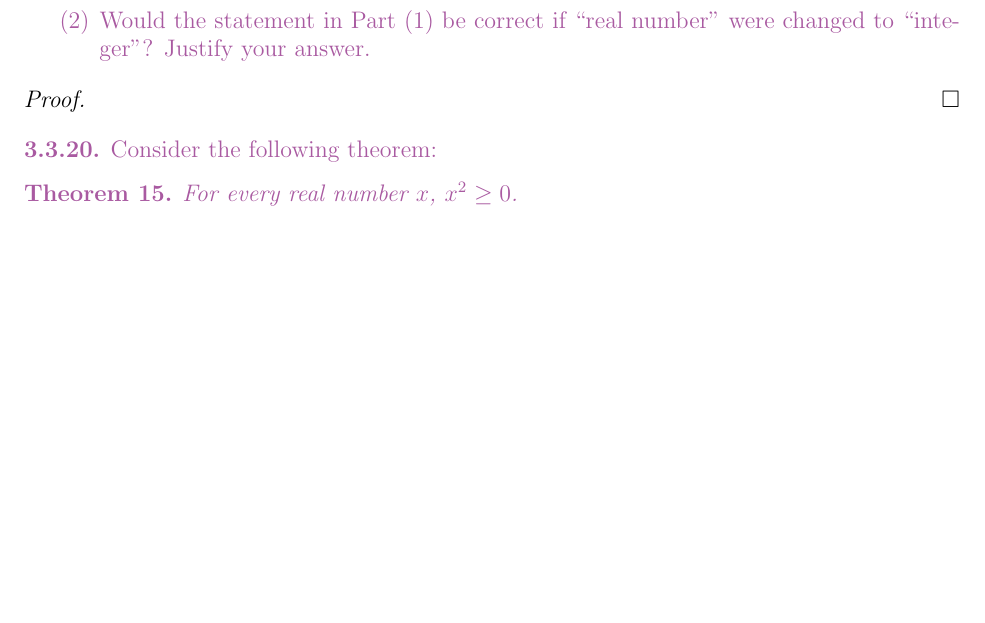
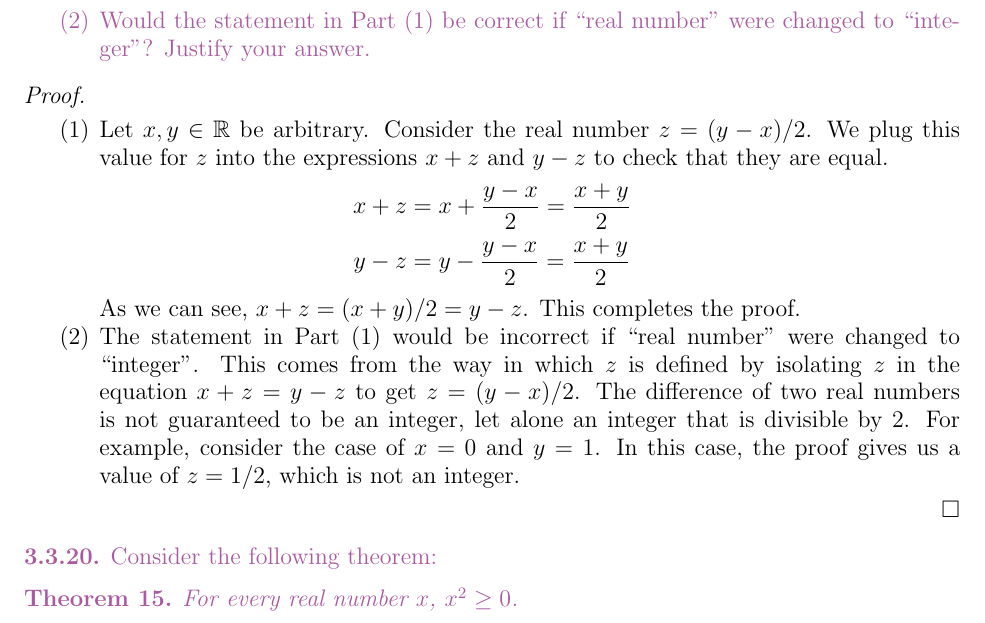
Before and after one commit to rimio/How-to-Prove-It, a LaTeX paper (How to Prove It - Chapter 3.tex): part of page 16 of 23, cut so that both start at the same text, the shorter picture padded with empty space. Compiled offline with pdfLaTeX.

Commit message:
Add solution
Add solution to Exercise 3.3.19.

```diff
--- a/How to Prove It - Chapter 3.tex
+++ b/How to Prove It - Chapter 3.tex
@@ -1293,7 +1293,26 @@ In this problem all variables range over $\BZ$, the set of all integers.
 \end{statement}
 
 \begin{proof}
-% Fill in
+\hfill
+\begin{enumerate}
+	\item Let $x, y \in \BR$ be arbitrary.
+	Consider the real number $z = (y - x) / 2$.
+	We plug this value for $z$ into the expressions $x + z$ and $y - z$ to check that they are equal.
+	\begin{align*}
+		x + z &= x + \frac{y - x}{2} = \frac{x + y}{2} \\
+		y - z &= y - \frac{y - x}{2} = \frac{x + y}{2}
+	\end{align*}
+	As we can see, $x + z = (x + y) / 2 = y - z$.
+	This completes the proof.
+
+	\item The statement in Part (1) would be incorrect if ``real number'' were changed to ``integer''.
+	This comes from the way in which $z$ is defined by
+	isolating $z$ in the equation $x + z = y - z$ to get $z = (y - x) / 2$.
+	The difference of two real numbers is not guaranteed to be an integer,
+	let alone an integer that is divisible by 2.
+	For example, consider the case of $x = 0$ and $y = 1$.
+	In this case, the proof gives us a value of $z = 1/2$, which is not an integer.
+\end{enumerate}
 \end{proof}
 
 
```
Also changed, not shown: How to Prove It - Chapter 3.pdf.
